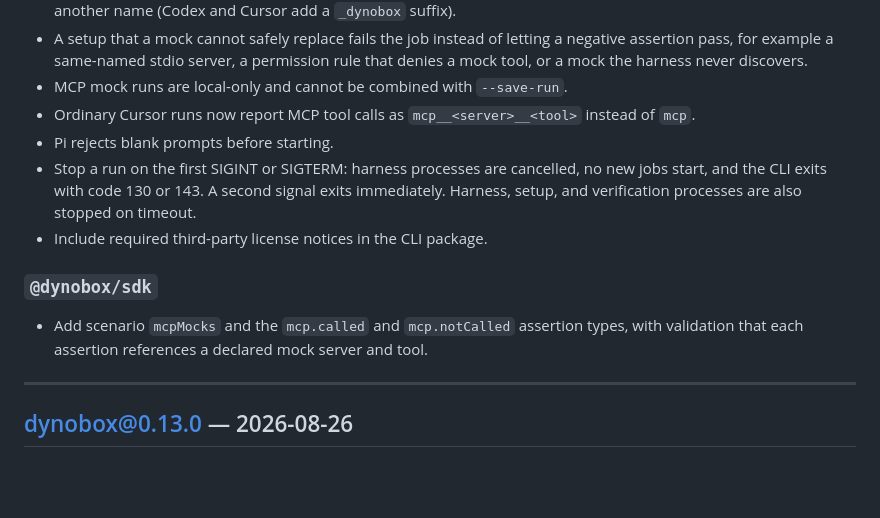
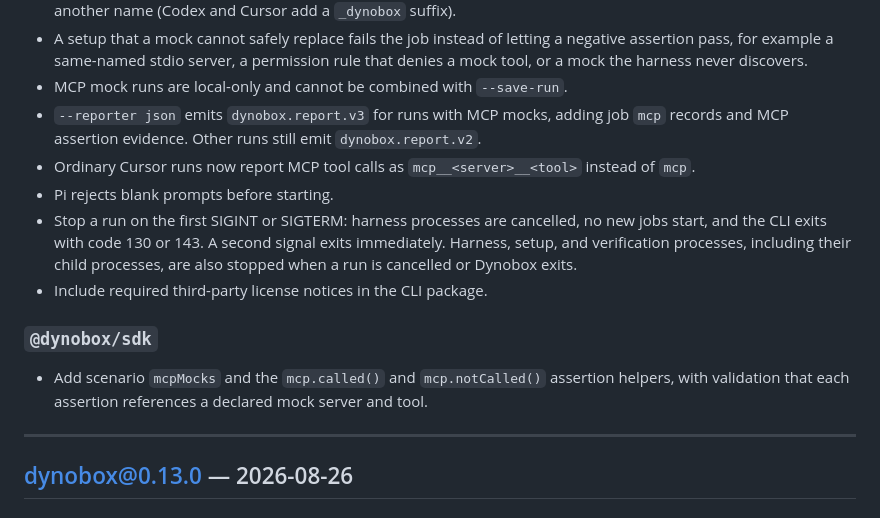
Before and after one commit to dynobox/dynobox, a Markdown page: CHANGELOG.md, the part around the change. GitHub-like rendering; blank space fills up the shorter version.

```diff
--- a/CHANGELOG.md
+++ b/CHANGELOG.md
@@ -25,20 +25,24 @@ Dynobox uses per-package versioning. Tags follow `<package-name>@<version>` (e.g
   negative assertion pass, for example a same-named stdio server, a permission
   rule that denies a mock tool, or a mock the harness never discovers.
 - MCP mock runs are local-only and cannot be combined with `--save-run`.
+- `--reporter json` emits `dynobox.report.v3` for runs with MCP mocks, adding
+  job `mcp` records and MCP assertion evidence. Other runs still emit
+  `dynobox.report.v2`.
 - Ordinary Cursor runs now report MCP tool calls as `mcp__<server>__<tool>`
   instead of `mcp`.
 - Pi rejects blank prompts before starting.
 - Stop a run on the first SIGINT or SIGTERM: harness processes are cancelled,
   no new jobs start, and the CLI exits with code 130 or 143. A second signal
-  exits immediately. Harness, setup, and verification processes are also
-  stopped on timeout.
+  exits immediately. Harness, setup, and verification processes, including
+  their child processes, are also stopped when a run is cancelled or Dynobox
+  exits.
 - Include required third-party license notices in the CLI package.
 
 ### `@dynobox/sdk`
 
-- Add scenario `mcpMocks` and the `mcp.called` and `mcp.notCalled` assertion
-  types, with validation that each assertion references a declared mock server
-  and tool.
+- Add scenario `mcpMocks` and the `mcp.called()` and `mcp.notCalled()`
+  assertion helpers, with validation that each assertion references a declared
+  mock server and tool.
 
 ---
 
```
Also changed, not shown: docs/cli.md (+8 -3 lines).
